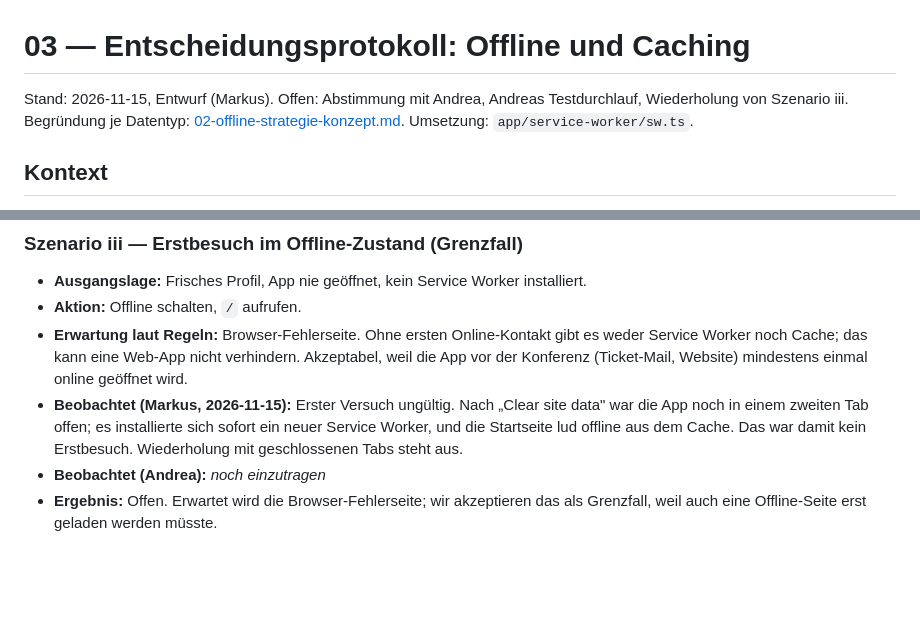
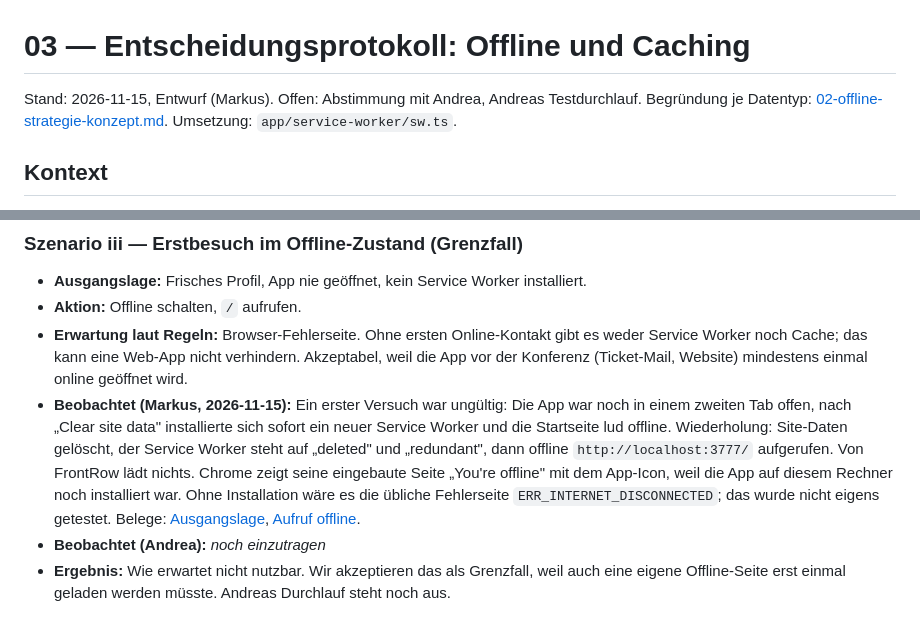
Before and after one commit to iamfynz/nextgenwebfe-frontrow, a Markdown page: docs/schritt3/03-entscheidungsprotokoll.md, 2 parts joined by grey strips. Drawn GitHub-style; blank space fills up the shorter version.

Commit message:
docs(schritt3): Szenario iii (Erstbesuch offline) von Hand wiederholt, Belege und Protokoll ergänzt

```diff
--- a/docs/schritt3/03-entscheidungsprotokoll.md
+++ b/docs/schritt3/03-entscheidungsprotokoll.md
@@ -1,6 +1,6 @@
 # 03 — Entscheidungsprotokoll: Offline und Caching
 
-Stand: 2026-11-15, Entwurf (Markus). Offen: Abstimmung mit Andrea, Andreas Testdurchlauf, Wiederholung von Szenario iii.
+Stand: 2026-11-15, Entwurf (Markus). Offen: Abstimmung mit Andrea, Andreas Testdurchlauf.
 Begründung je Datentyp: [02-offline-strategie-konzept.md](02-offline-strategie-konzept.md). Umsetzung: `app/service-worker/sw.ts`.
 
 ## Kontext
@@ -62,6 +62,6 @@ Markus' Durchlauf: 2026-11-15, Chrome 157.0.8103.78 (arm64) auf macOS, Build auf
 - **Ausgangslage:** Frisches Profil, App nie geöffnet, kein Service Worker installiert.
 - **Aktion:** Offline schalten, `/` aufrufen.
 - **Erwartung laut Regeln:** Browser-Fehlerseite. Ohne ersten Online-Kontakt gibt es weder Service Worker noch Cache; das kann eine Web-App nicht verhindern. Akzeptabel, weil die App vor der Konferenz (Ticket-Mail, Website) mindestens einmal online geöffnet wird.
-- **Beobachtet (Markus, 2026-11-15):** Erster Versuch ungültig. Nach „Clear site data" war die App noch in einem zweiten Tab offen; es installierte sich sofort ein neuer Service Worker, und die Startseite lud offline aus dem Cache. Das war damit kein Erstbesuch. Wiederholung mit geschlossenen Tabs steht aus.
+- **Beobachtet (Markus, 2026-11-15):** Ein erster Versuch war ungültig: Die App war noch in einem zweiten Tab offen, nach „Clear site data" installierte sich sofort ein neuer Service Worker und die Startseite lud offline. Wiederholung: Site-Daten gelöscht, der Service Worker steht auf „deleted" und „redundant", dann offline `http://localhost:3777/` aufgerufen. Von FrontRow lädt nichts. Chrome zeigt seine eingebaute Seite „You're offline" mit dem App-Icon, weil die App auf diesem Rechner noch installiert war. Ohne Installation wäre es die übliche Fehlerseite `ERR_INTERNET_DISCONNECTED`; das wurde nicht eigens getestet. Belege: [Ausgangslage](assets/s3-01-ausgangslage-sw-geloescht.png), [Aufruf offline](assets/s3-02-erstbesuch-offline.png).
 - **Beobachtet (Andrea):** _noch einzutragen_
-- **Ergebnis:** Offen. Erwartet wird die Browser-Fehlerseite; wir akzeptieren das als Grenzfall, weil auch eine Offline-Seite erst geladen werden müsste.
+- **Ergebnis:** Wie erwartet nicht nutzbar. Wir akzeptieren das als Grenzfall, weil auch eine eigene Offline-Seite erst einmal geladen werden müsste. Andreas Durchlauf steht noch aus.
```
Also changed, not shown: docs/schritt3/04-verifikations-nachweis.md (+8 -3 lines), docs/schritt3/assets/s3-01-ausgangslage-sw-geloescht.png (added), docs/schritt3/assets/s3-02-erstbesuch-offline.png (added).
